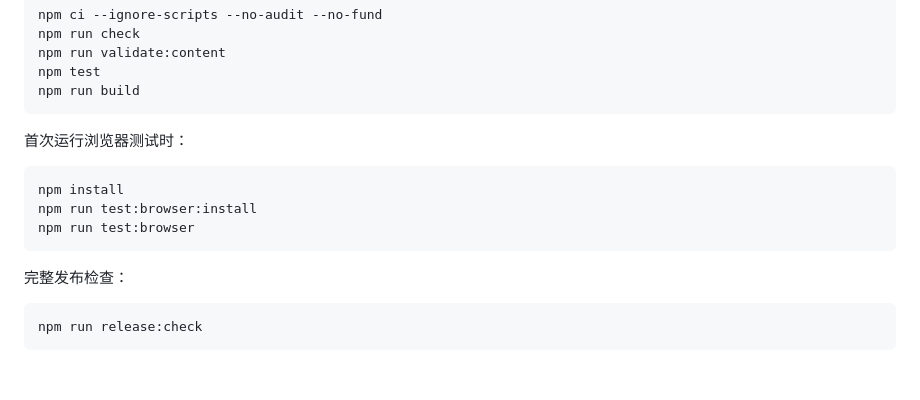
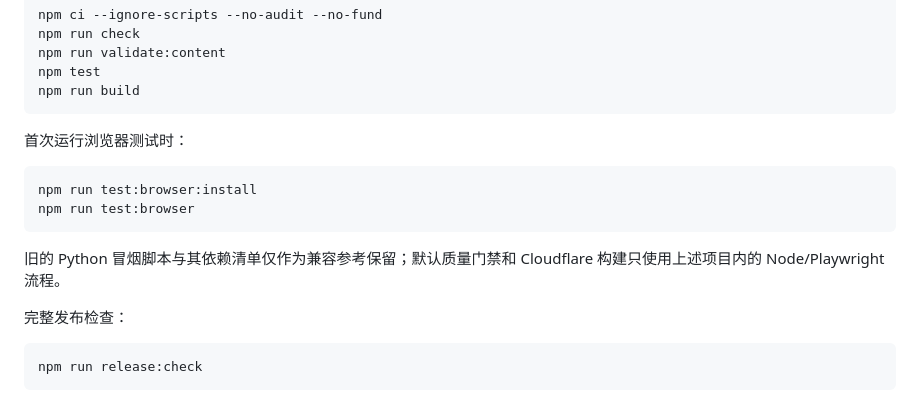
Before and after one commit to heyhey-yoyo/CRC-Game, a Markdown page: README.md, the part around the change. GitHub-like rendering; blank space fills up the shorter version.

Commit message:
docs: sync browser test guidance

````diff
--- a/README.md
+++ b/README.md
@@ -40,10 +40,11 @@ npm run build
 首次运行浏览器测试时：
 
 ```bash
-npm install
 npm run test:browser:install
 npm run test:browser
 ```
+
+旧的 Python 冒烟脚本与其依赖清单仅作为兼容参考保留；默认质量门禁和 Cloudflare 构建只使用上述项目内的 Node/Playwright 流程。
 
 完整发布检查：
 
````
Also changed, not shown: AGENTS.md (+1 -0 lines).
